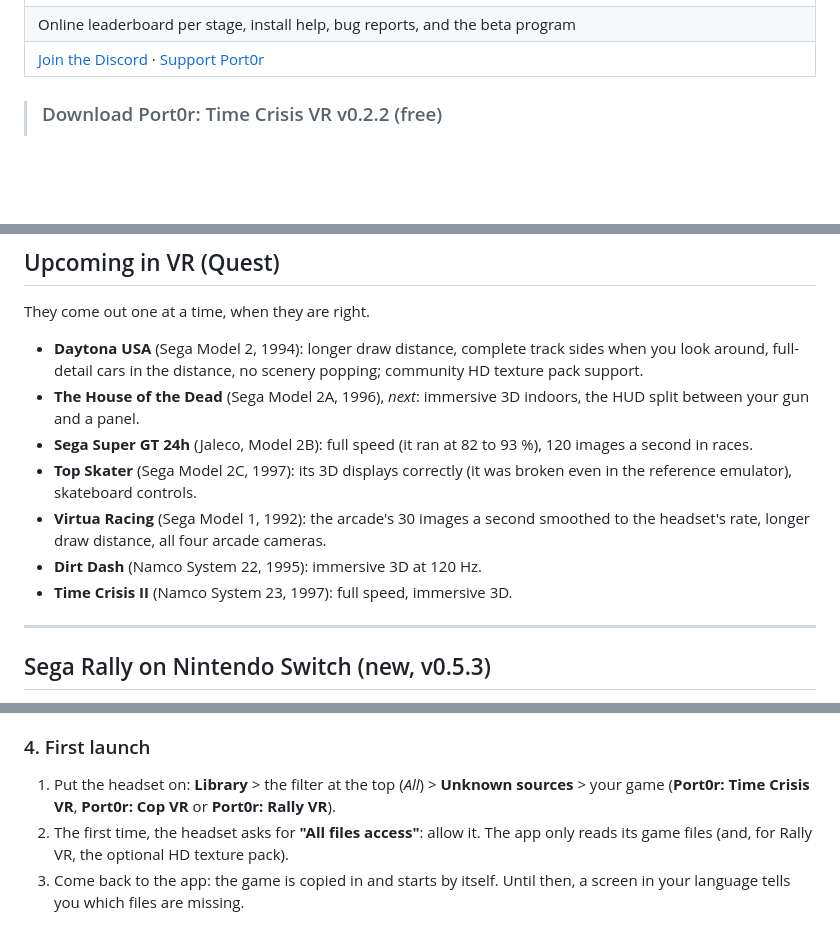
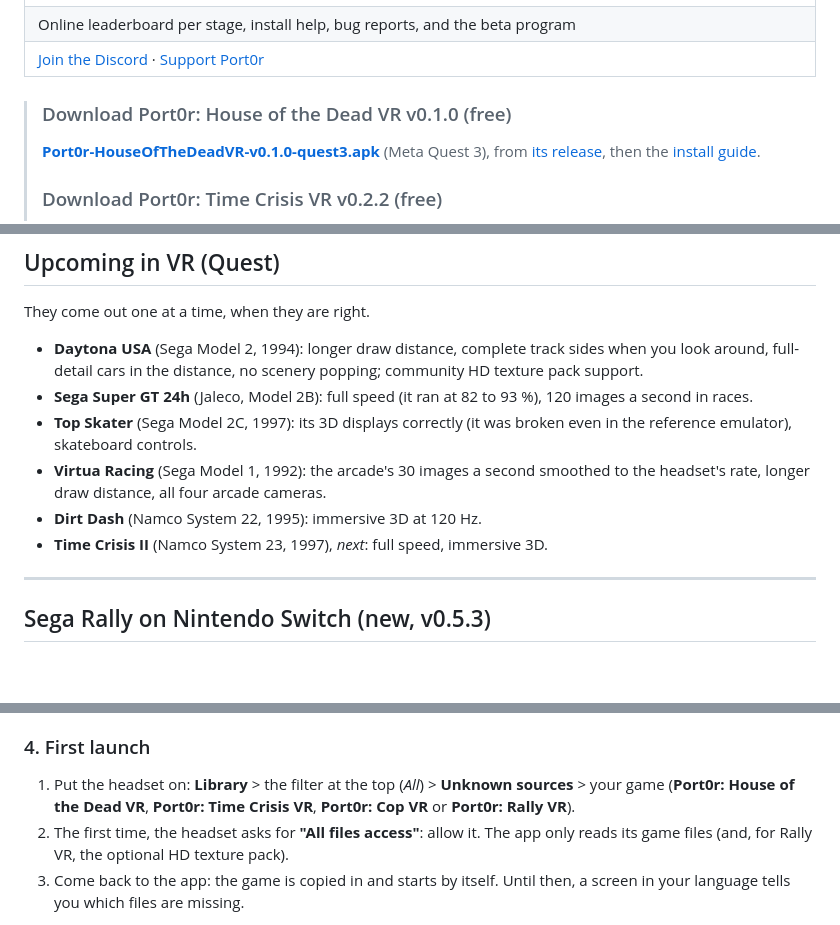
Before and after one commit to jacquesdupontd/port0r, a Markdown page: README.md, 3 parts joined by grey strips. GitHub-like rendering; blank space fills up the shorter version.

```diff
--- a/README.md
+++ b/README.md
@@ -66,6 +67,9 @@
 | Online leaderboard per stage, install help, bug reports, and the beta program |
 | [Join the Discord](https://discord.gg/XMk7GgapuN) · [Support Port0r](https://github.com/sponsors/jacquesdupontd) |
 
+> ### Download Port0r: House of the Dead VR v0.1.0 (free)
+> **[Port0r-HouseOfTheDeadVR-v0.1.0-quest3.apk](https://github.com/jacquesdupontd/port0r/releases/download/hotd-v0.1.0/Port0r-HouseOfTheDeadVR-v0.1.0-quest3.apk)** (Meta Quest 3), from [its release](https://github.com/jacquesdupontd/port0r/releases/tag/hotd-v0.1.0), then the [install guide](#install-port0r-house-of-the-dead-vr).
+>
 > ### Download Port0r: Time Crisis VR v0.2.2 (free)
 > **[Port0r-TimeCrisisVR-v0.2.2-quest3.apk](https://github.com/jacquesdupontd/port0r/releases/download/timecris-v0.2.2/Port0r-TimeCrisisVR-v0.2.2-quest3.apk)** (Meta Quest 3), from [its release](https://github.com/jacquesdupontd/port0r/releases/tag/timecris-v0.2.2), also on [itch.io](https://port0r.itch.io/time-crisis-vr), then the [install guide](#install-port0r-time-crisis-vr).
 >
@@ -113,14 +118,13 @@ They come out one at a time, when they are right.
 
 - **Daytona USA** (Sega Model 2, 1994): longer draw distance, complete track sides when you look around, full-detail cars
   in the distance, no scenery popping; community HD texture pack support.
-- **The House of the Dead** (Sega Model 2A, 1996), *next*: immersive 3D indoors, the HUD split between your gun and a panel.
 - **Sega Super GT 24h** (Jaleco, Model 2B): full speed (it ran at 82 to 93 %), 120 images a second in races.
 - **Top Skater** (Sega Model 2C, 1997): its 3D displays correctly (it was broken even in the reference emulator),
   skateboard controls.
 - **Virtua Racing** (Sega Model 1, 1992): the arcade's 30 images a second smoothed to the headset's rate, longer draw
   distance, all four arcade cameras.
 - **Dirt Dash** (Namco System 22, 1995): immersive 3D at 120 Hz.
-- **Time Crisis II** (Namco System 23, 1997): full speed, immersive 3D.
+- **Time Crisis II** (Namco System 23, 1997), *next*: full speed, immersive 3D.
 
 ---
 
@@ -353,8 +360,8 @@ are not case sensitive. A corrected file put in any folder replaces the old copy
 
 ### 4. First launch
 
-1. Put the headset on: **Library** > the filter at the top (*All*) > **Unknown sources** > your game (**Port0r: Time Crisis VR**,
-   **Port0r: Cop VR** or **Port0r: Rally VR**).
+1. Put the headset on: **Library** > the filter at the top (*All*) > **Unknown sources** > your game (**Port0r: House of the Dead VR**,
+   **Port0r: Time Crisis VR**, **Port0r: Cop VR** or **Port0r: Rally VR**).
 2. The first time, the headset asks for **"All files access"**: allow it. The app only reads its game files (and, for
    Rally VR, the optional HD texture pack).
 3. Come back to the app: the game is copied in and starts by itself. Until then, a screen in your language tells you
```
Also changed, not shown: other parts of README.md (+21 -14 lines), CHANGELOG.md (+15 -0 lines), assets/hotd/header.jpg (added), assets/hotd/shot-courtyard.jpg (added), assets/hotd/shot-halls.jpg (added), assets/hotd/shot-winged-monster.jpg (added).
